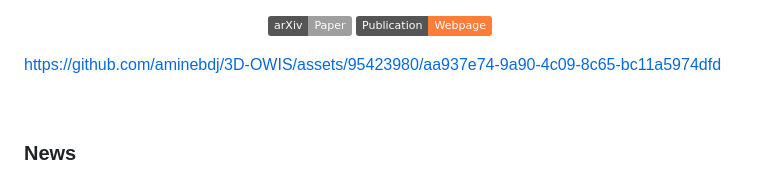
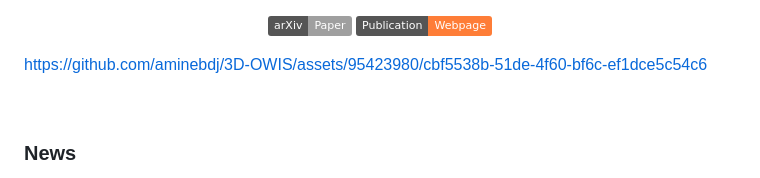
Before and after one commit to aminebdj/3D-OWIS, a Markdown page: README.md, the part around the change. GitHub-like rendering; badges without logos.

```diff
--- a/README.md
+++ b/README.md
@@ -19,7 +19,11 @@
 
 
 
-https://github.com/aminebdj/3D-OWIS/assets/95423980/aa937e74-9a90-4c09-8c65-bc11a5974dfd
+
+
+https://github.com/aminebdj/3D-OWIS/assets/95423980/cbf5538b-51de-4f60-bf6c-ef1dce5c54c6
+
+
 
 
 
```
